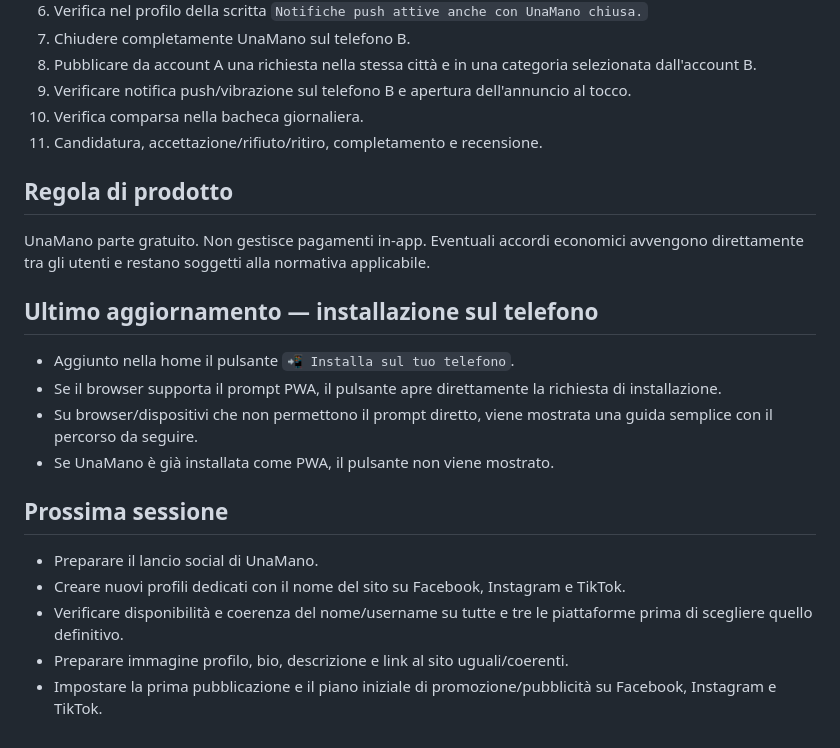
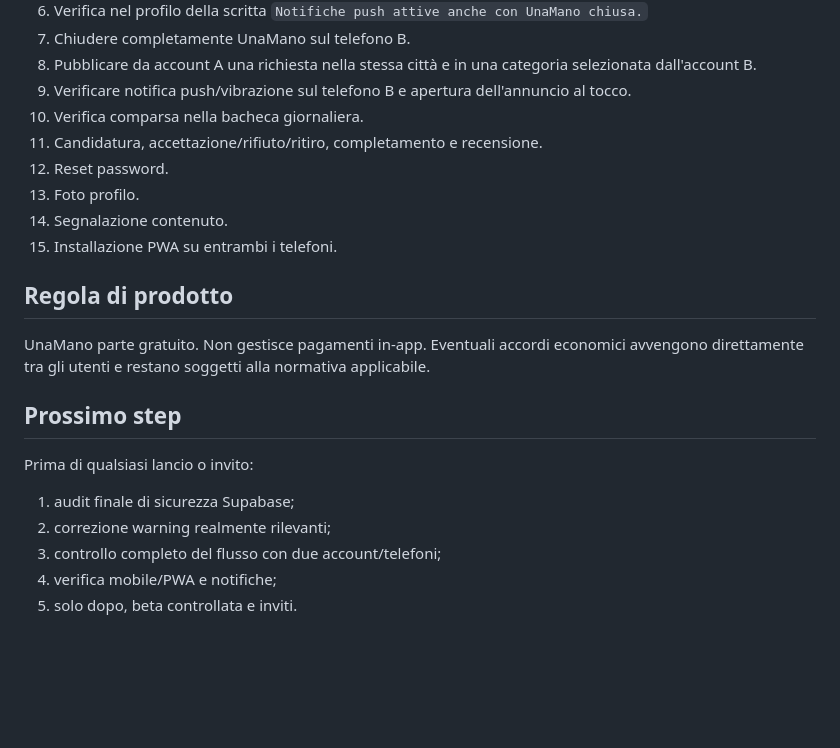
Before and after one commit to utty1985-beep/Unamano, a Markdown page: PUNTO_RIPRESA.md, the part around one of its changes. GitHub-like rendering; blank space fills up the shorter version.

```diff
--- a/PUNTO_RIPRESA.md
+++ b/PUNTO_RIPRESA.md
@@ -70,19 +91,18 @@ Data: 27/09/2026
 9. Verificare notifica push/vibrazione sul telefono B e apertura dell'annuncio al tocco.
 10. Verifica comparsa nella bacheca giornaliera.
 11. Candidatura, accettazione/rifiuto/ritiro, completamento e recensione.
+12. Reset password.
+13. Foto profilo.
+14. Segnalazione contenuto.
+15. Installazione PWA su entrambi i telefoni.
 
 ## Regola di prodotto
 UnaMano parte gratuito. Non gestisce pagamenti in-app. Eventuali accordi economici avvengono direttamente tra gli utenti e restano soggetti alla normativa applicabile.
 
-## Ultimo aggiornamento — installazione sul telefono
-- Aggiunto nella home il pulsante `📲 Installa sul tuo telefono`.
-- Se il browser supporta il prompt PWA, il pulsante apre direttamente la richiesta di installazione.
-- Su browser/dispositivi che non permettono il prompt diretto, viene mostrata una guida semplice con il percorso da seguire.
-- Se UnaMano è già installata come PWA, il pulsante non viene mostrato.
-
-## Prossima sessione
-- Preparare il lancio social di UnaMano.
-- Creare nuovi profili dedicati con il nome del sito su Facebook, Instagram e TikTok.
-- Verificare disponibilità e coerenza del nome/username su tutte e tre le piattaforme prima di scegliere quello definitivo.
-- Preparare immagine profilo, bio, descrizione e link al sito uguali/coerenti.
-- Impostare la prima pubblicazione e il piano iniziale di promozione/pubblicità su Facebook, Instagram e TikTok.
+## Prossimo step
+Prima di qualsiasi lancio o invito:
+1. audit finale di sicurezza Supabase;
+2. correzione warning realmente rilevanti;
+3. controllo completo del flusso con due account/telefoni;
+4. verifica mobile/PWA e notifiche;
+5. solo dopo, beta controllata e inviti.
```
Also changed, not shown: other parts of PUNTO_RIPRESA.md (+34 -13 lines).
